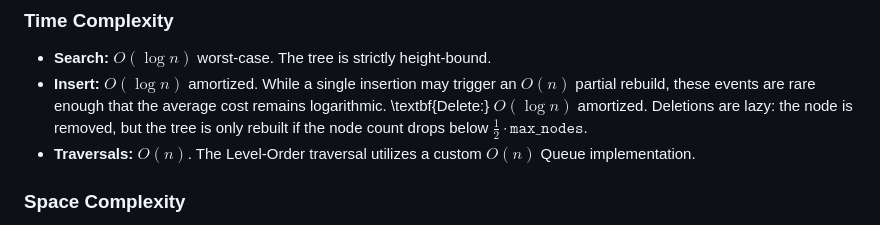
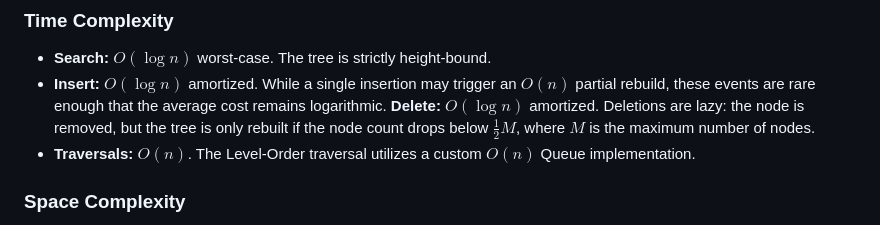
Before and after one commit to OmarAhmedTHE25th/ScapeGoatTree, a Markdown page: README.md, the part around the change. GitHub-like rendering.

Commit message:
Update deletion complexity notation in README

```diff
--- a/README.md
+++ b/README.md
@@ -20,7 +20,7 @@ The Scapegoat Tree maintains $O(\log n)$ search time without storing distinct ba
 ### Time Complexity
 * **Search:** $O(\log n)$ worst-case. The tree is strictly height-bound.
 * **Insert:** $O(\log n)$ amortized. While a single insertion may trigger an $O(n)$ partial rebuild, these events are rare enough that the average cost remains logarithmic.
-\textbf{Delete:} $O(\log n)$ amortized. Deletions are lazy: the node is removed, but the tree is only rebuilt if the node count drops below $\frac{1}{2} \cdot \texttt{max\_nodes}$.
+**Delete:** $O(\log n)$ amortized. Deletions are lazy: the node is removed, but the tree is only rebuilt if the node count drops below $\frac{1}{2} M$, where $M$ is the maximum number of nodes.
 * **Traversals:** $O(n)$. The Level-Order traversal utilizes a custom $O(n)$ Queue implementation.
 
 ### Space Complexity
```
